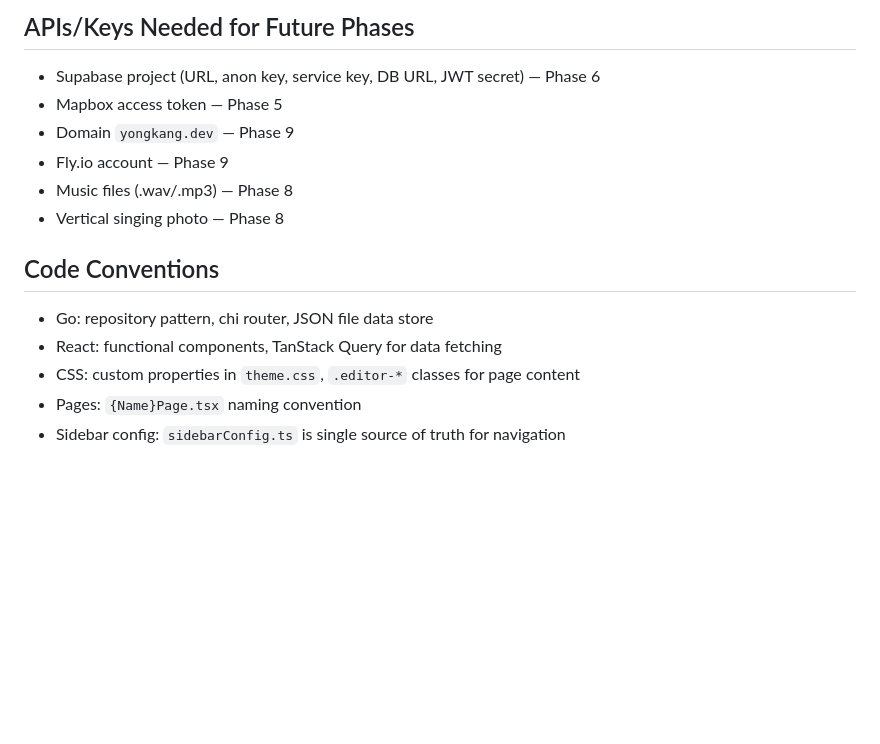
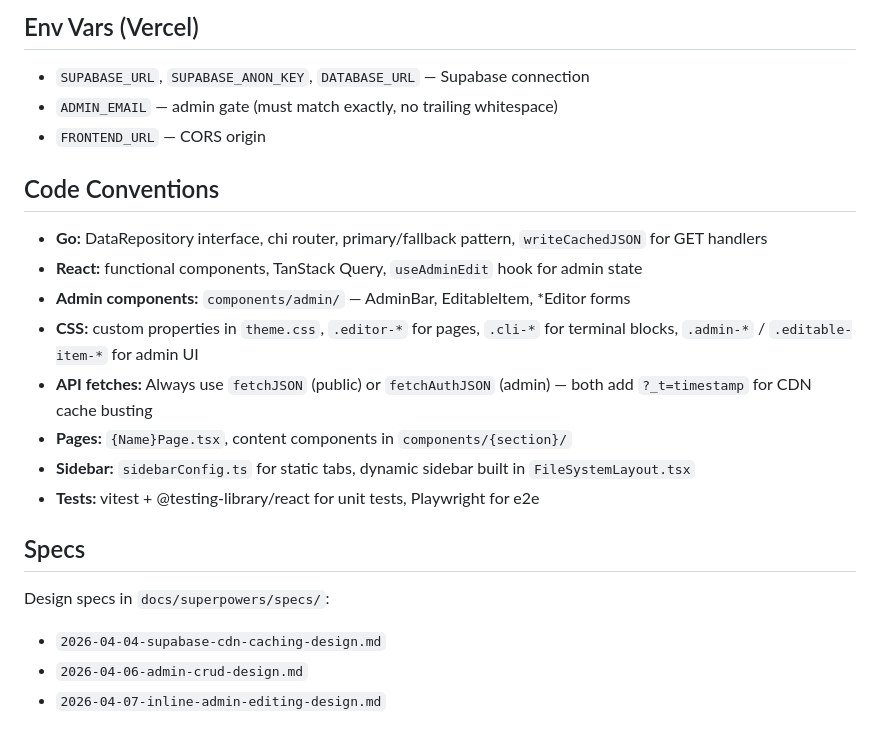
Before and after one commit to inin-zou/yongkang-as-a-agent, a Markdown page: .claude/CLAUDE.md, the part around one of its changes. Rendered like a GitHub page; blank space fills up the shorter version.

```diff
--- a/.claude/CLAUDE.md
+++ b/.claude/CLAUDE.md
@@ -75,17 +75,24 @@ HTML design references in `.claude/design-refs/`:
 
-## APIs/Keys Needed for Future Phases
+## Env Vars (Vercel)
 
-- Supabase project (URL, anon key, service key, DB URL, JWT secret) — Phase 6
-- Mapbox access token — Phase 5
-- Domain `yongkang.dev` — Phase 9
-- Fly.io account — Phase 9
-- Music files (.wav/.mp3) — Phase 8
-- Vertical singing photo — Phase 8
+- `SUPABASE_URL`, `SUPABASE_ANON_KEY`, `DATABASE_URL` — Supabase connection
+- `ADMIN_EMAIL` — admin gate (must match exactly, no trailing whitespace)
+- `FRONTEND_URL` — CORS origin
 
 ## Code Conventions
 
-- Go: repository pattern, chi router, JSON file data store
-- React: functional components, TanStack Query for data fetching
-- CSS: custom properties in `theme.css`, `.editor-*` classes for page content
-- Pages: `{Name}Page.tsx` naming convention
-- Sidebar config: `sidebarConfig.ts` is single source of truth for navigation
+- **Go:** DataRepository interface, chi router, primary/fallback pattern, `writeCachedJSON` for GET handlers
+- **React:** functional components, TanStack Query, `useAdminEdit` hook for admin state
+- **Admin components:** `components/admin/` — AdminBar, EditableItem, *Editor forms
+- **CSS:** custom properties in `theme.css`, `.editor-*` for pages, `.cli-*` for terminal blocks, `.admin-*` / `.editable-item-*` for admin UI
+- **API fetches:** Always use `fetchJSON` (public) or `fetchAuthJSON` (admin) — both add `?_t=timestamp` for CDN cache busting
+- **Pages:** `{Name}Page.tsx`, content components in `components/{section}/`
+- **Sidebar:** `sidebarConfig.ts` for static tabs, dynamic sidebar built in `FileSystemLayout.tsx`
+- **Tests:** vitest + @testing-library/react for unit tests, Playwright for e2e
+
+## Specs
+
+Design specs in `docs/superpowers/specs/`:
+- `2026-04-04-supabase-cdn-caching-design.md`
+- `2026-04-06-admin-crud-design.md`
+- `2026-04-07-inline-admin-editing-design.md`
```
Also changed, not shown: other parts of .claude/CLAUDE.md (+47 -47 lines).
